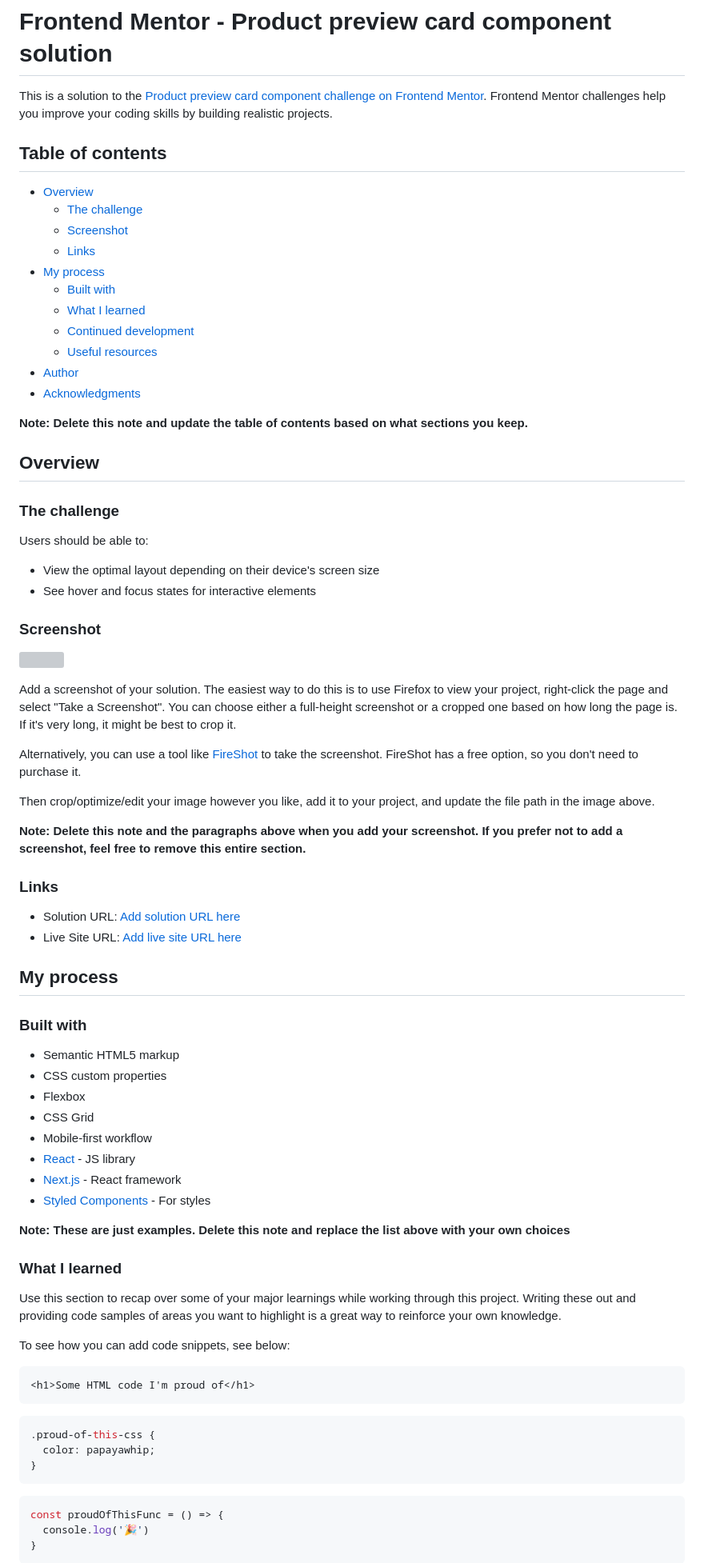
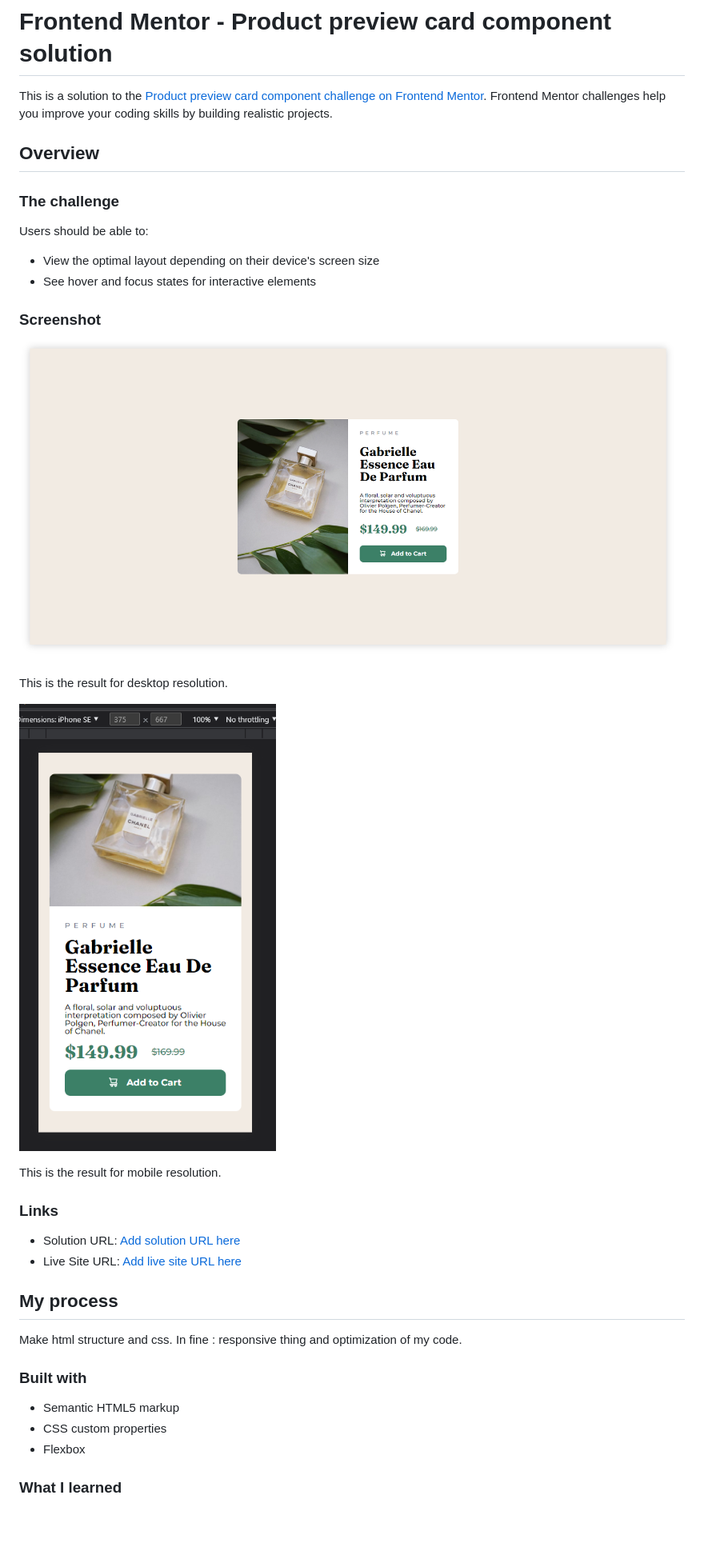
Before and after one commit to kevinhouguet/product-preview-card-component, a Markdown page: README-template.md, the part around the change printed below. Shown: that part at 80% size. Drawn GitHub-style; pictures changed too: img.png (added), img_1.png (added); blank space fills up the shorter version; grey boxes are pictures that could not be loaded.

````diff
--- a/README-template.md
+++ b/README-template.md
@@ -1,22 +1,6 @@
 # Frontend Mentor - Product preview card component solution
 
 This is a solution to the [Product preview card component challenge on Frontend Mentor](https://www.frontendmentor.io/challenges/product-preview-card-component-GO7UmttRfa). Frontend Mentor challenges help you improve your coding skills by building realistic projects.
-
-## Table of contents
-
-- [Overview](#overview)
-  - [The challenge](#the-challenge)
-  - [Screenshot](#screenshot)
-  - [Links](#links)
-- [My process](#my-process)
-  - [Built with](#built-with)
-  - [What I learned](#what-i-learned)
-  - [Continued development](#continued-development)
-  - [Useful resources](#useful-resources)
-- [Author](#author)
-- [Acknowledgments](#acknowledgments)
-
-**Note: Delete this note and update the table of contents based on what sections you keep.**
 
 ## Overview
 
@@ -29,15 +13,13 @@ Users should be able to:
 
 ### Screenshot
 
-![](./screenshot.jpg)
+![Desktop Result](img.png)
 
-Add a screenshot of your solution. The easiest way to do this is to use Firefox to view your project, right-click the page and select "Take a Screenshot". You can choose either a full-height screenshot or a cropped one based on how long the page is. If it's very long, it might be best to crop it.
+This is the result for desktop resolution.
 
-Alternatively, you can use a tool like [FireShot](https://getfireshot.com/) to take the screenshot. FireShot has a free option, so you don't need to purchase it.
+![Mobile Result](img_1.png)
 
-Then crop/optimize/edit your image however you like, add it to your project, and update the file path in the image above.
-
-**Note: Delete this note and the paragraphs above when you add your screenshot. If you prefer not to add a screenshot, feel free to remove this entire section.**
+This is the result for mobile resolution.
 
 ### Links
 
@@ -46,36 +28,13 @@ Then crop/optimize/edit your image however you like, add it to your project, and
 
 ## My process
 
+Make html structure and css. In fine : responsive thing and optimization of my code.
+
 ### Built with
 
 - Semantic HTML5 markup
 - CSS custom properties
 - Flexbox
-- CSS Grid
-- Mobile-first workflow
-- [React](https://reactjs.org/) - JS library
-- [Next.js](https://nextjs.org/) - React framework
-- [Styled Components](https://styled-components.com/) - For styles
-
-**Note: These are just examples. Delete this note and replace the list above with your own choices**
 
 ### What I learned
 
-Use this section to recap over some of your major learnings while working through this project. Writing these out and providing code samples of areas you want to highlight is a great way to reinforce your own knowledge.
-
-To see how you can add code snippets, see below:
-
-```html
-<h1>Some HTML code I'm proud of</h1>
-```
-```css
-.proud-of-this-css {
-  color: papayawhip;
-}
-```
-```js
-const proudOfThisFunc = () => {
-  console.log('🎉')
-}
-```
-
````
Also changed, not shown: other parts of README-template.md (+1 -30 lines), 2 other files.
